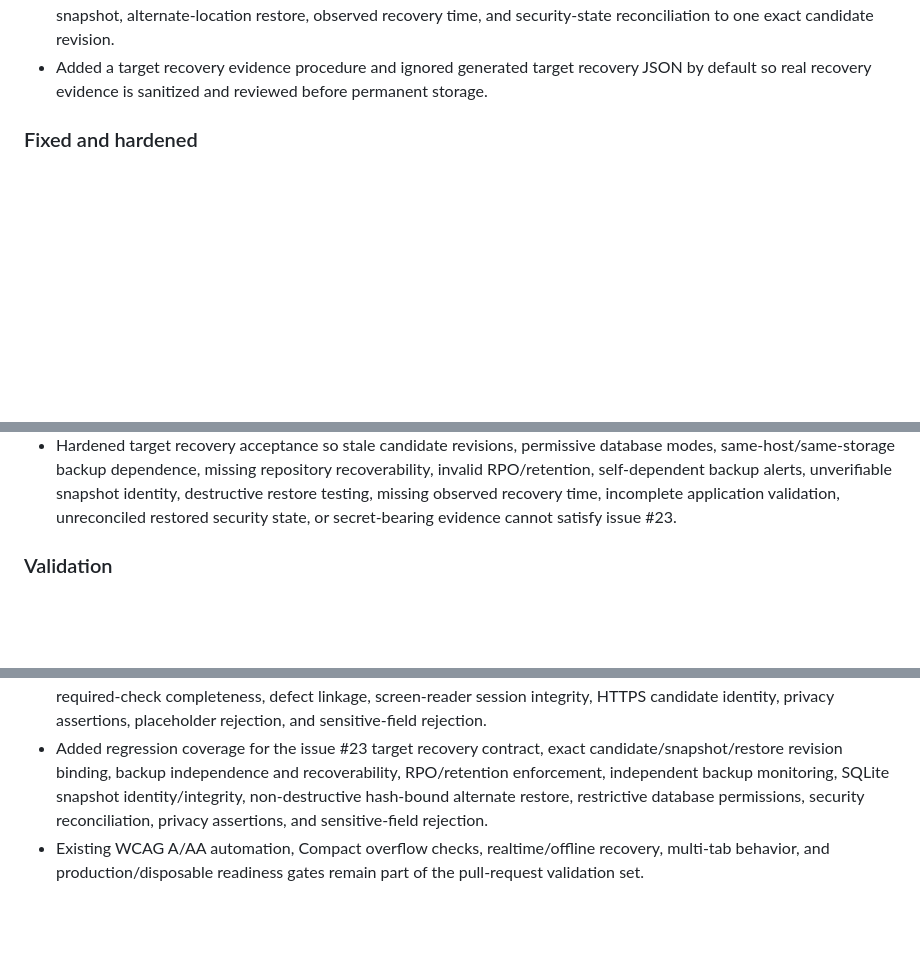
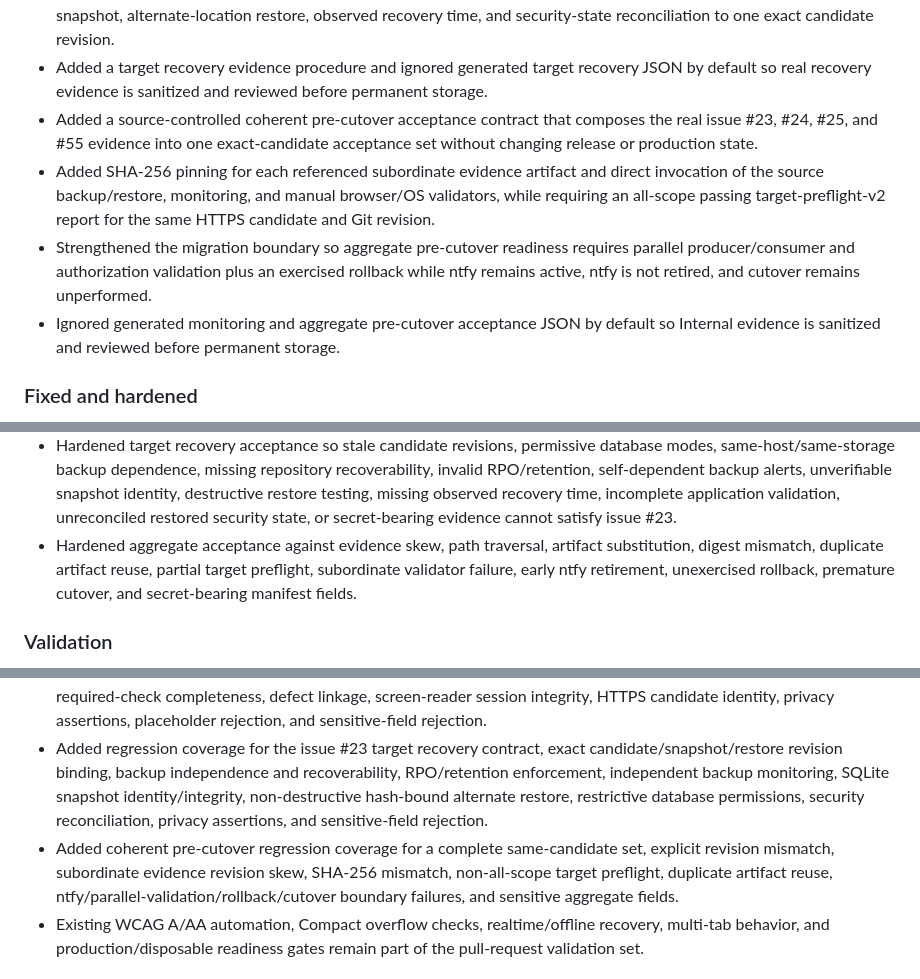
Before and after one commit to GoreeCloud/goreecloud-notify, a Markdown page: CHANGELOG.md, 3 parts joined by grey strips. GitHub-like rendering; blank space fills up the shorter version.

Commit message:
Record coherent pre-cutover acceptance hardening

```diff
--- a/CHANGELOG.md
+++ b/CHANGELOG.md
@@ -26,6 +26,10 @@ All notable source releases of GoreeCloud Notify are recorded here. Detailed ope
 - Ignored generated manual acceptance JSON by default so real Internal acceptance evidence is reviewed and sanitized before any permanent storage decision.
 - Added a source-controlled issue #23 target backup/restore evidence contract and read-only validator that binds the target database, backup repository, RPO/retention, independent failed/missed-backup monitoring, verified SQLite snapshot, alternate-location restore, observed recovery time, and security-state reconciliation to one exact candidate revision.
 - Added a target recovery evidence procedure and ignored generated target recovery JSON by default so real recovery evidence is sanitized and reviewed before permanent storage.
+- Added a source-controlled coherent pre-cutover acceptance contract that composes the real issue #23, #24, #25, and #55 evidence into one exact-candidate acceptance set without changing release or production state.
+- Added SHA-256 pinning for each referenced subordinate evidence artifact and direct invocation of the source backup/restore, monitoring, and manual browser/OS validators, while requiring an all-scope passing target-preflight-v2 report for the same HTTPS candidate and Git revision.
+- Strengthened the migration boundary so aggregate pre-cutover readiness requires parallel producer/consumer and authorization validation plus an exercised rollback while ntfy remains active, ntfy is not retired, and cutover remains unperformed.
+- Ignored generated monitoring and aggregate pre-cutover acceptance JSON by default so Internal evidence is sanitized and reviewed before permanent storage.
 
 ### Fixed and hardened
 
@@ -47,6 +51,7 @@ All notable source releases of GoreeCloud Notify are recorded here. Detailed ope
 - Fixed target preflight drift that could accept a production-configured candidate without verifying the newer release/acceptance boundary, Wardveil response identity, `X-Request-ID`, same-origin opener/resource isolation, origin-agent clustering, legacy cross-domain-policy denial, or canonical manifest/icon delivery through the final HTTPS path.
 - Hardened manual acceptance evidence so missing/duplicated checks, placeholder session metadata, revision drift, non-HTTPS or query-bearing candidate URLs, screen-reader claims without a real reader/version, failed checks without dedicated defects, failed final checks, sensitive-data fields, or privacy-contract violations cannot be accepted as issue #55 completion evidence.
 - Hardened target recovery acceptance so stale candidate revisions, permissive database modes, same-host/same-storage backup dependence, missing repository recoverability, invalid RPO/retention, self-dependent backup alerts, unverifiable snapshot identity, destructive restore testing, missing observed recovery time, incomplete application validation, unreconciled restored security state, or secret-bearing evidence cannot satisfy issue #23.
+- Hardened aggregate acceptance against evidence skew, path traversal, artifact substitution, digest mismatch, duplicate artifact reuse, partial target preflight, subordinate validator failure, early ntfy retirement, unexercised rollback, premature cutover, and secret-bearing manifest fields.
 
 ### Validation
 
@@ -61,6 +66,7 @@ All notable source releases of GoreeCloud Notify are recorded here. Detailed ope
 - Added target-preflight regression coverage that requires current Wardveil/correlation/isolation headers and rejects release-state promotion, accepted production status, altered acceptance-gate state, or inconsistent Wardveil/observability metadata before real target evidence can pass.
 - Added regression coverage for the issue #55 contract, complete passing evidence, exact revision/session binding, required-check completeness, defect linkage, screen-reader session integrity, HTTPS candidate identity, privacy assertions, placeholder rejection, and sensitive-field rejection.
 - Added regression coverage for the issue #23 target recovery contract, exact candidate/snapshot/restore revision binding, backup independence and recoverability, RPO/retention enforcement, independent backup monitoring, SQLite snapshot identity/integrity, non-destructive hash-bound alternate restore, restrictive database permissions, security reconciliation, privacy assertions, and sensitive-field rejection.
+- Added coherent pre-cutover regression coverage for a complete same-candidate set, explicit revision mismatch, subordinate evidence revision skew, SHA-256 mismatch, non-all-scope target preflight, duplicate artifact reuse, ntfy/parallel-validation/rollback/cutover boundary failures, and sensitive aggregate fields.
 - Existing WCAG A/AA automation, Compact overflow checks, realtime/offline recovery, multi-tab behavior, and production/disposable readiness gates remain part of the pull-request validation set.
 
 ## 0.2.0 — Release candidate
```
